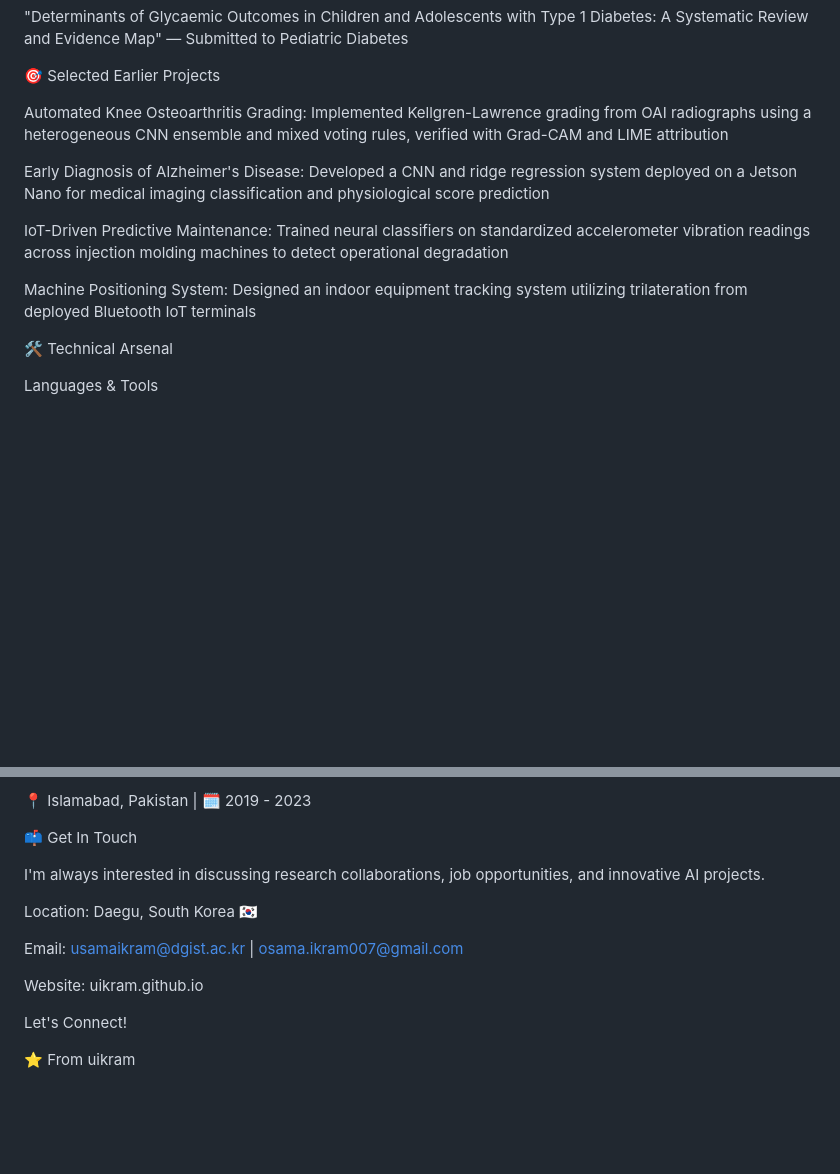
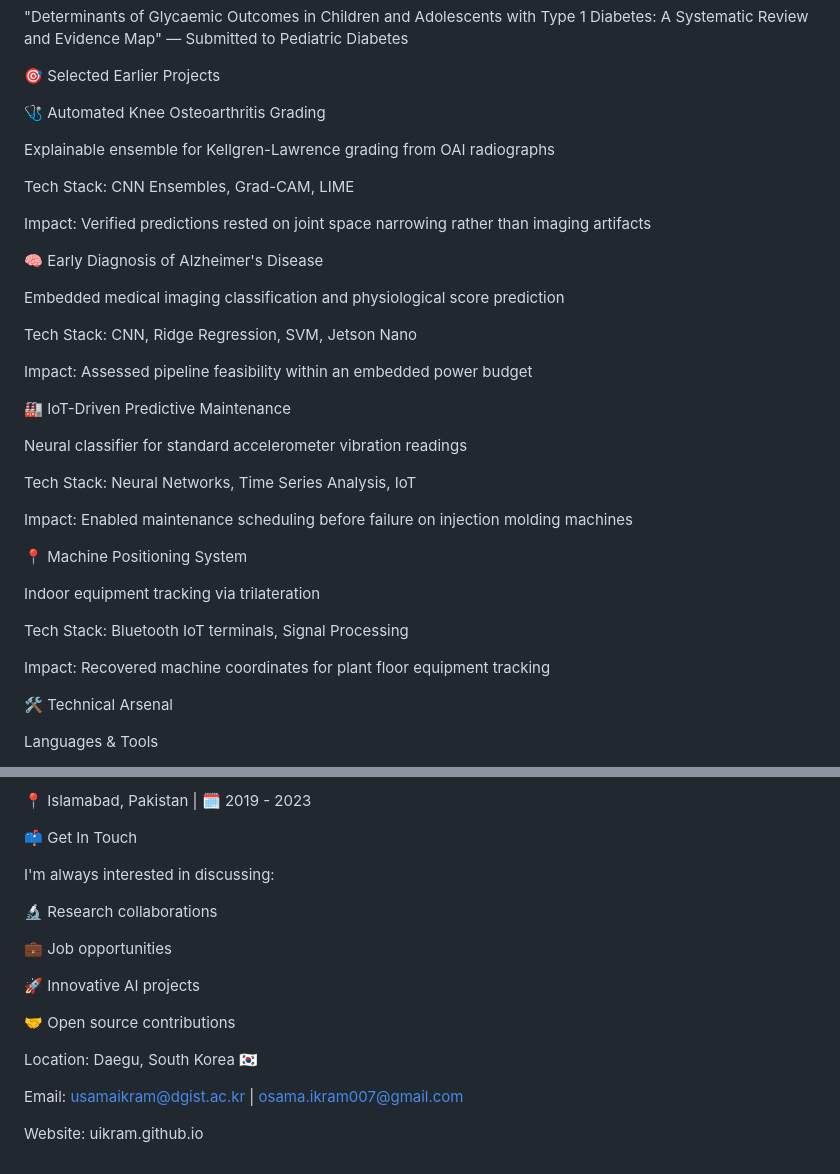
Before and after one commit to uikram/usamaikram.github.io, a Markdown page: README.md, 2 parts joined by grey strips. Rendered like a GitHub page; blank space fills up the shorter version.

Commit message:
Revise project details and contact information in README
Updated project descriptions and added impact statements for clarity.

```diff
--- a/README.md
+++ b/README.md
@@ -68,13 +68,37 @@ Conducted on-site data collection to secure reliably labeled ground truth while
 
 🎯 Selected Earlier Projects
 
-Automated Knee Osteoarthritis Grading: Implemented Kellgren-Lawrence grading from OAI radiographs using a heterogeneous CNN ensemble and mixed voting rules, verified with Grad-CAM and LIME attribution
+🩺 Automated Knee Osteoarthritis Grading
 
-Early Diagnosis of Alzheimer's Disease: Developed a CNN and ridge regression system deployed on a Jetson Nano for medical imaging classification and physiological score prediction
+Explainable ensemble for Kellgren-Lawrence grading from OAI radiographs
 
-IoT-Driven Predictive Maintenance: Trained neural classifiers on standardized accelerometer vibration readings across injection molding machines to detect operational degradation
+Tech Stack: CNN Ensembles, Grad-CAM, LIME
 
-Machine Positioning System: Designed an indoor equipment tracking system utilizing trilateration from deployed Bluetooth IoT terminals
+Impact: Verified predictions rested on joint space narrowing rather than imaging artifacts
+
+🧠 Early Diagnosis of Alzheimer's Disease
+
+Embedded medical imaging classification and physiological score prediction
+
+Tech Stack: CNN, Ridge Regression, SVM, Jetson Nano
+
+Impact: Assessed pipeline feasibility within an embedded power budget
+
+🏭 IoT-Driven Predictive Maintenance
+
+Neural classifier for standard accelerometer vibration readings
+
+Tech Stack: Neural Networks, Time Series Analysis, IoT
+
+Impact: Enabled maintenance scheduling before failure on injection molding machines
+
+📍 Machine Positioning System
+
+Indoor equipment tracking via trilateration
+
+Tech Stack: Bluetooth IoT terminals, Signal Processing
+
+Impact: Recovered machine coordinates for plant floor equipment tracking
 
 🛠️ Technical Arsenal
 
@@ -102,14 +126,18 @@ National University of Sciences and Technology (NUST)
 
 📫 Get In Touch
 
-I'm always interested in discussing research collaborations, job opportunities, and innovative AI projects.
+I'm always interested in discussing:
+
+🔬 Research collaborations
+
+💼 Job opportunities
+
+🚀 Innovative AI projects
+
+🤝 Open source contributions
 
 Location: Daegu, South Korea 🇰🇷
 
 Email: usamaikram@dgist.ac.kr | osama.ikram007@gmail.com
 
 Website: uikram.github.io
-
-Let's Connect!
-
-⭐️ From uikram
```
